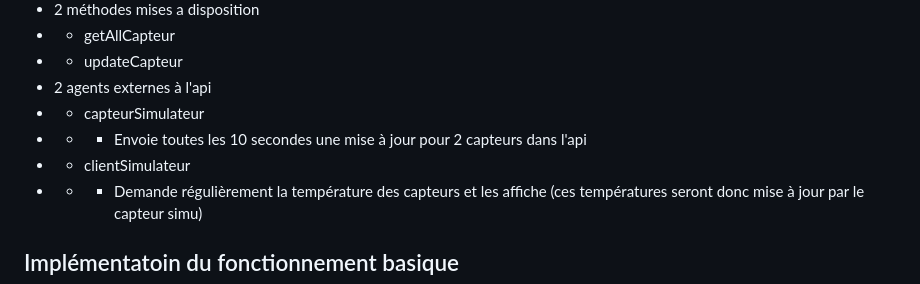
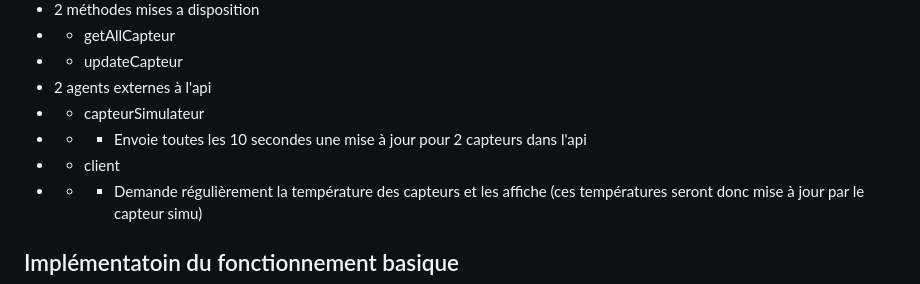
Before and after one commit to LucasCoudrais/AsiRobIA, a Markdown page: Partie 2/README.md, the part around the change printed below. Drawn GitHub-style.

```diff
--- a/Partie 2/README.md
+++ b/Partie 2/README.md
@@ -37,7 +37,7 @@ Pour respecter le cahier des charges nous avons d'abord imaginer un fonctionneme
 - 2 agents externes à l'api
 - - capteurSimulateur
 - - - Envoie toutes les 10 secondes une mise à jour pour 2 capteurs dans l'api
-- - clientSimulateur
+- - client
 - - - Demande régulièrement la température des capteurs et les affiche (ces températures seront donc mise à jour par le capteur simu)
 
 ## Implémentatoin du fonctionnement basique
```
Also changed, not shown: other parts of Partie 2/README.md (+6 -2 lines), Partie 2/img/api-sensor.png (deleted), Partie 2/img/vidéo-system-base-api.gif (added), 12 other files.
